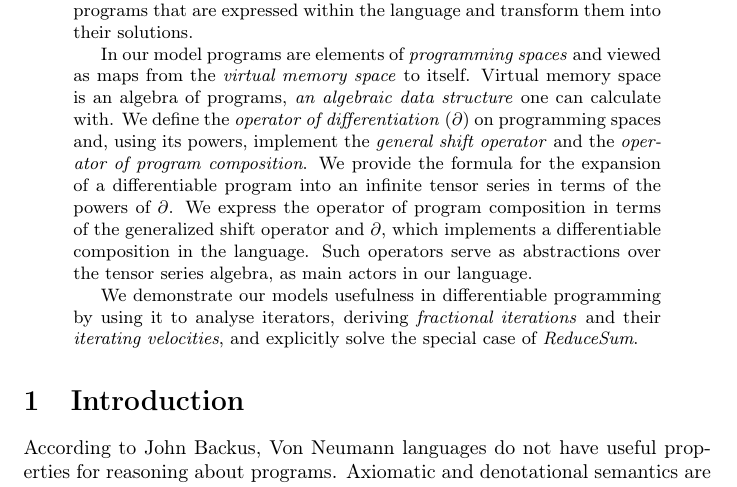
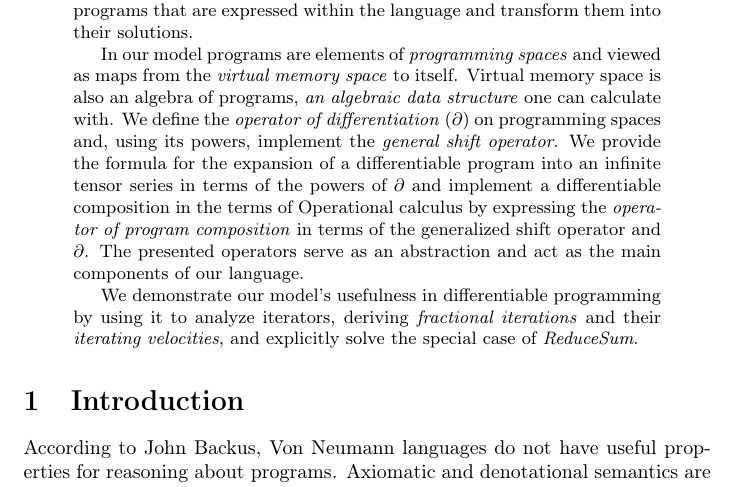
Before and after one commit to ZigaSajovic/Operational-Calculus-for-Differentiable-Programming, a LaTeX paper (latex/main.tex, which reads latex/abstract.tex): part of page 1 of 19, cut so that both start at the same text. Compiled offline with pdfLaTeX.

Commit message:
Popravil abstrakt, da se lepše bere.

```diff
--- a/latex/abstract.tex
+++ b/latex/abstract.tex
@@ -7,20 +7,20 @@
   programs that are expressed within the language and transform them into their
   solutions.
 
- In our model programs are elements of \emph{programming spaces} and viewed
-  as maps from the \emph{virtual memory space} to itself. Virtual memory space is
-  an algebra of programs, \emph{an algebraic data structure} one can calculate with.
-   We define the \emph{operator of differentiation} ($\D$) on programming spaces
-  and, using its powers, implement the \emph{general shift operator} and the
-  \emph{operator of program composition}. We provide the formula for the
-  expansion of a differentiable program into an infinite tensor series in terms
-  of the powers of $\D$. We express the operator of program composition in terms
-  of the generalized shift operator and $\D$, which implements a differentiable
-  composition in the language. Such operators serve as abstractions
-  over the tensor series algebra, as main actors in our language.
+  In our model programs are elements of \emph{programming spaces} and viewed as
+  maps from the \emph{virtual memory space} to itself. Virtual memory space is
+  also an algebra of programs, \emph{an algebraic data structure} one can
+  calculate with. We define the \emph{operator of differentiation} ($\D$) on
+  programming spaces and, using its powers, implement the \emph{general shift
+    operator}. We provide the formula for the expansion of a differentiable
+  program into an infinite tensor series in terms of the powers of $\D$ and
+  implement a differentiable composition in the terms of Operational calculus by
+  expressing the \emph{operator of program composition} in terms of the
+  generalized shift operator and $\D$. The presented operators serve as
+  an abstraction and act as the main components of our language.
 
-  We demonstrate our models usefulness in differentiable programming by using it
-  to analyse iterators, deriving \emph{fractional iterations} and their
+  We demonstrate our model's usefulness in differentiable programming by using it
+  to analyze iterators, deriving \emph{fractional iterations} and their
   \emph{iterating velocities}, and explicitly solve the special
   case of \emph{ReduceSum}.
  \end{abstract}
```
